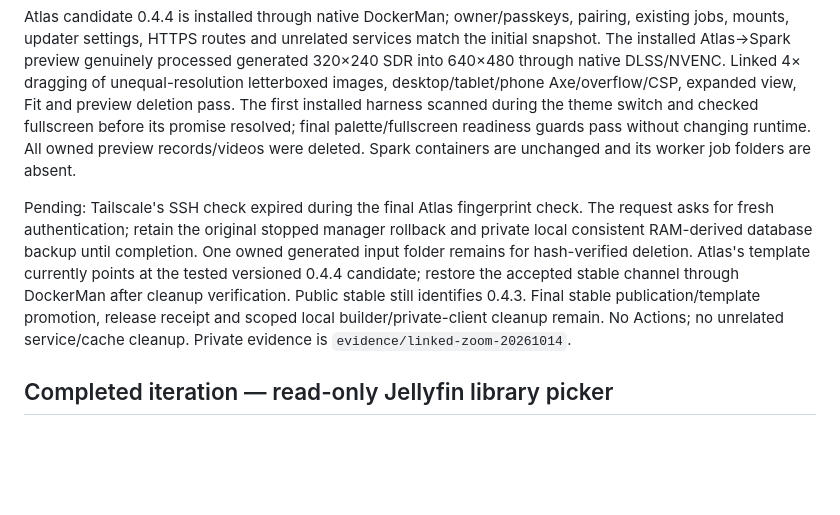
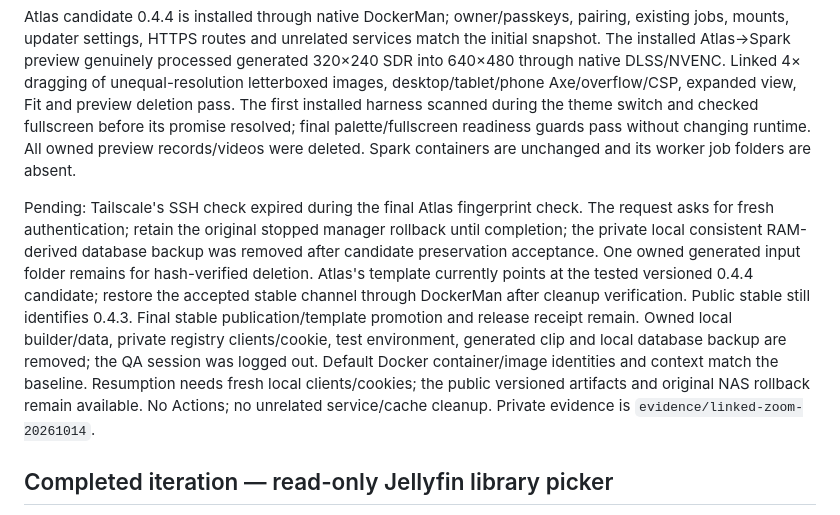
Before and after one commit to thekozugroup/Popcorn-SR, a Markdown page: working.md, the part around the change. Drawn GitHub-style; blank space fills up the shorter version.

Commit message:
Close local cleanup while Atlas awaits SSH authentication

```diff
--- a/working.md
+++ b/working.md
@@ -6,7 +6,7 @@ Verification passes: 182 Mac tests, 182 tests against the packaged Linux runtime
 
 Atlas candidate 0.4.4 is installed through native DockerMan; owner/passkeys, pairing, existing jobs, mounts, updater settings, HTTPS routes and unrelated services match the initial snapshot. The installed Atlas→Spark preview genuinely processed generated 320×240 SDR into 640×480 through native DLSS/NVENC. Linked 4× dragging of unequal-resolution letterboxed images, desktop/tablet/phone Axe/overflow/CSP, expanded view, Fit and preview deletion pass. The first installed harness scanned during the theme switch and checked fullscreen before its promise resolved; final palette/fullscreen readiness guards pass without changing runtime. All owned preview records/videos were deleted. Spark containers are unchanged and its worker job folders are absent.
 
-Pending: Tailscale's SSH check expired during the final Atlas fingerprint check. The request asks for fresh authentication; retain the original stopped manager rollback and private local consistent RAM-derived database backup until completion. One owned generated input folder remains for hash-verified deletion. Atlas's template currently points at the tested versioned 0.4.4 candidate; restore the accepted stable channel through DockerMan after cleanup verification. Public stable still identifies 0.4.3. Final stable publication/template promotion, release receipt and scoped local builder/private-client cleanup remain. No Actions; no unrelated service/cache cleanup. Private evidence is `evidence/linked-zoom-20261014`.
+Pending: Tailscale's SSH check expired during the final Atlas fingerprint check. The request asks for fresh authentication; retain the original stopped manager rollback until completion; the private local consistent RAM-derived database backup was removed after candidate preservation acceptance. One owned generated input folder remains for hash-verified deletion. Atlas's template currently points at the tested versioned 0.4.4 candidate; restore the accepted stable channel through DockerMan after cleanup verification. Public stable still identifies 0.4.3. Final stable publication/template promotion and release receipt remain. Owned local builder/data, private registry clients/cookie, test environment, generated clip and local database backup are removed; the QA session was logged out. Default Docker container/image identities and context match the baseline. Resumption needs fresh local clients/cookies; the public versioned artifacts and original NAS rollback remain available. No Actions; no unrelated service/cache cleanup. Private evidence is `evidence/linked-zoom-20261014`.
 
 ## Completed iteration — read-only Jellyfin library picker
 
```
